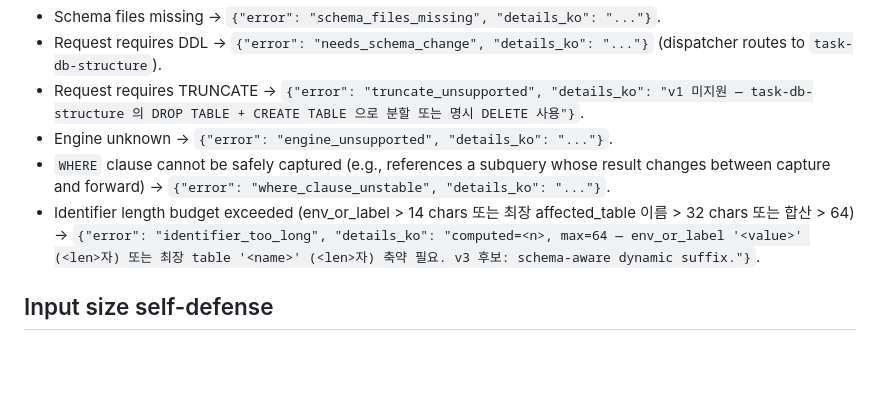
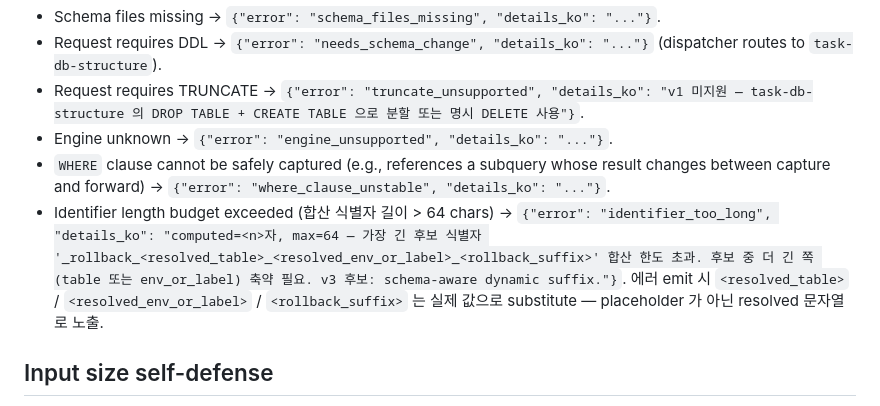
Before and after one commit to bj-kim-funshare/Project-I2, a Markdown page: .claude/agents/db-data-author.md, the part around the change. Drawn GitHub-style; blank space fills up the shorter version.

Commit message:
plan-enterprise-os #21: identifier_too_long 트리거 조건 합산 단일 검사로 협소화

```diff
--- a/.claude/agents/db-data-author.md
+++ b/.claude/agents/db-data-author.md
@@ -223,7 +223,7 @@ If unable to author safely:
 - Request requires TRUNCATE → `{"error": "truncate_unsupported", "details_ko": "v1 미지원 — task-db-structure 의 DROP TABLE + CREATE TABLE 으로 분할 또는 명시 DELETE 사용"}`.
 - Engine unknown → `{"error": "engine_unsupported", "details_ko": "..."}`.
 - `WHERE` clause cannot be safely captured (e.g., references a subquery whose result changes between capture and forward) → `{"error": "where_clause_unstable", "details_ko": "..."}`.
-- Identifier length budget exceeded (env_or_label > 14 chars 또는 최장 affected_table 이름 > 32 chars 또는 합산 > 64) → `{"error": "identifier_too_long", "details_ko": "computed=<n>, max=64 — env_or_label '<value>' (<len>자) 또는 최장 table '<name>' (<len>자) 축약 필요. v3 후보: schema-aware dynamic suffix."}`.
+- Identifier length budget exceeded (합산 식별자 길이 > 64 chars) → `{"error": "identifier_too_long", "details_ko": "computed=<n>자, max=64 — 가장 긴 후보 식별자 '_rollback_<resolved_table>_<resolved_env_or_label>_<rollback_suffix>' 합산 한도 초과. 후보 중 더 긴 쪽 (table 또는 env_or_label) 축약 필요. v3 후보: schema-aware dynamic suffix."}`. 에러 emit 시 `<resolved_table>` / `<resolved_env_or_label>` / `<rollback_suffix>` 는 실제 값으로 substitute — placeholder 가 아닌 resolved 문자열로 노출.
 
 ## Input size self-defense
 
```
Also changed, not shown: 1 other file.
